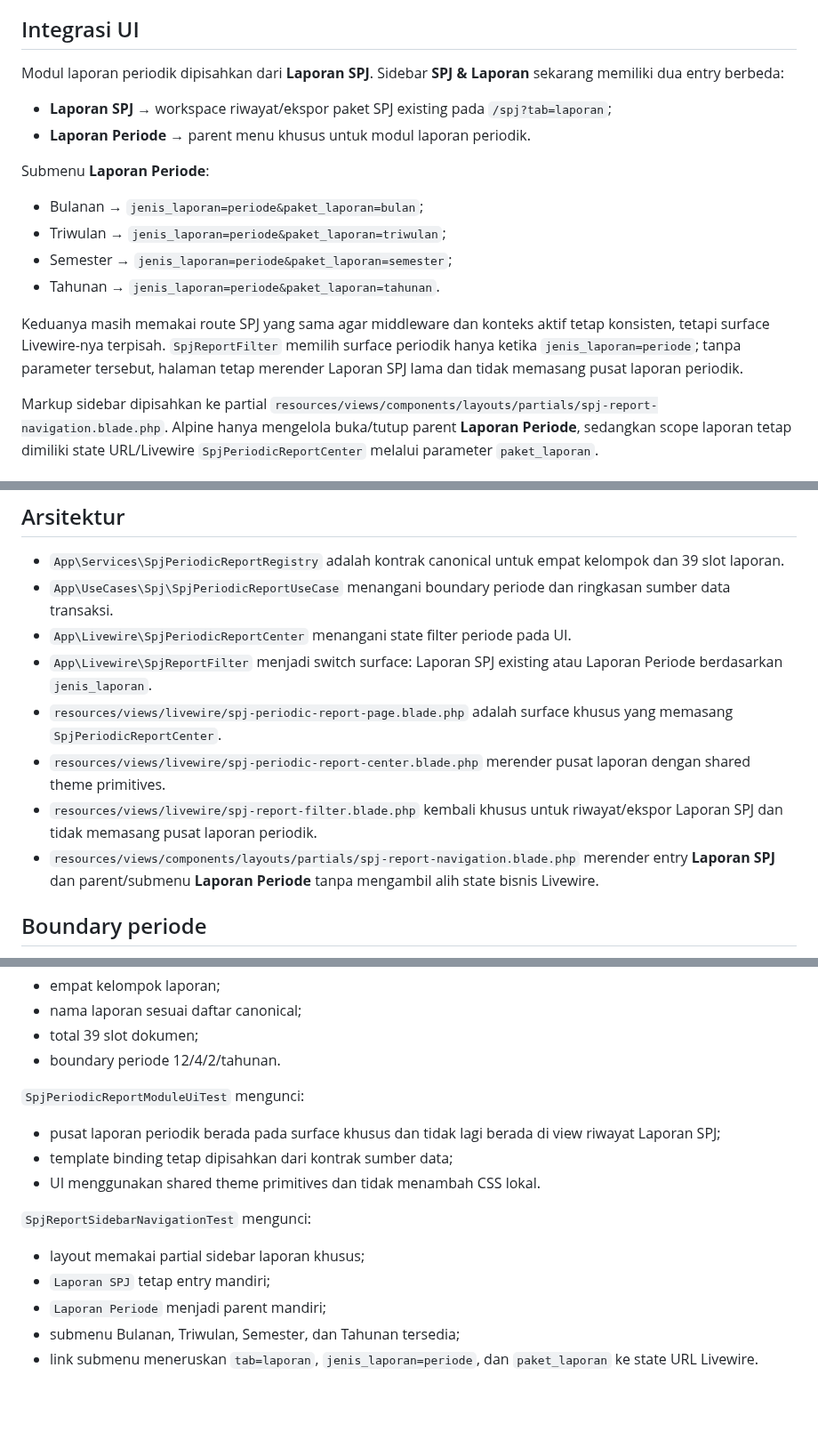
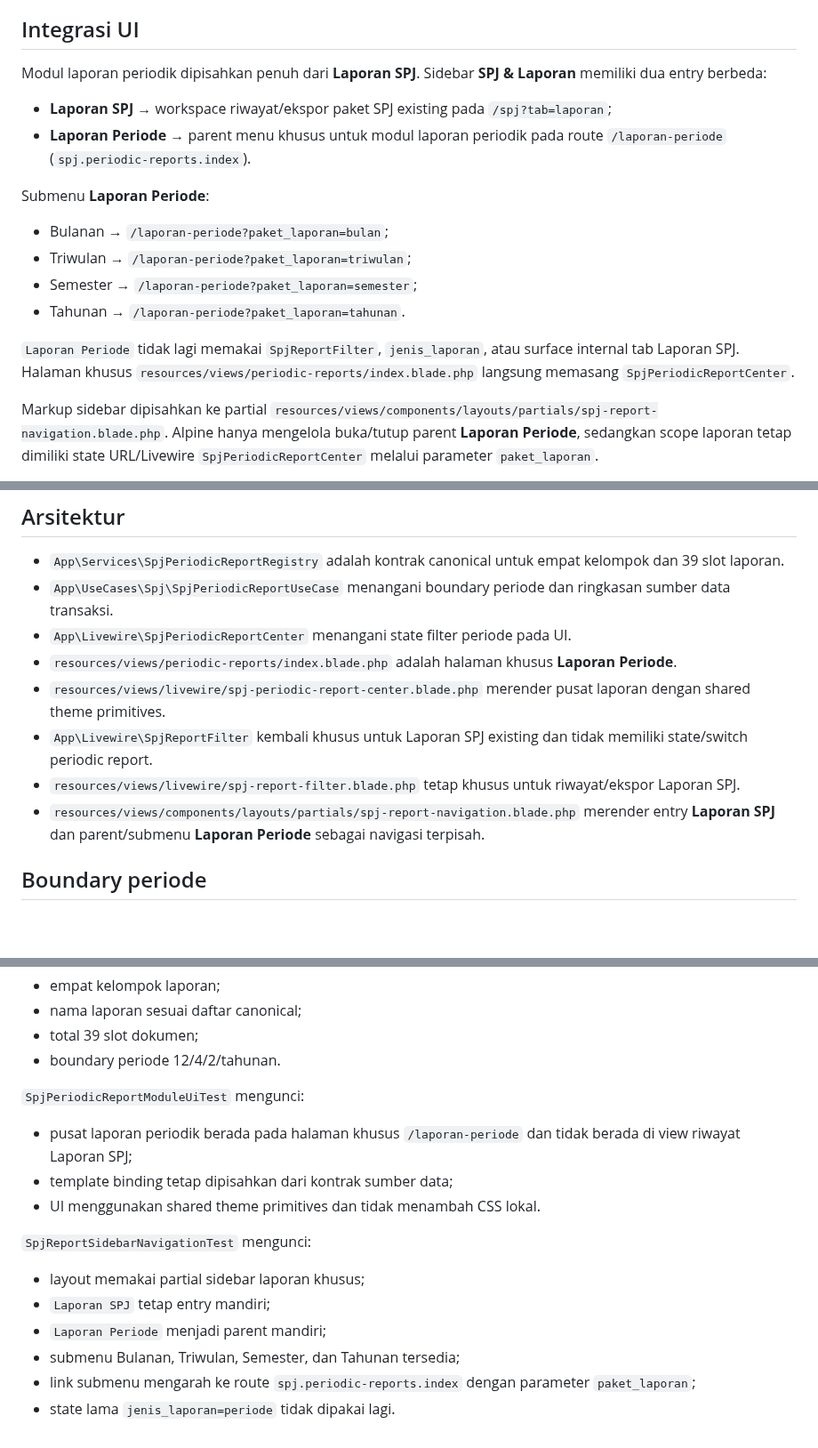
Before and after one commit to amwaluddinlubis-code/APP-SPJ, a Markdown page: docs/PERIODIC_REPORT_MODULE.md, 3 parts joined by grey strips. Shown at 89% size. Rendered like a GitHub page; blank space fills up the shorter version.

Commit message:
Document dedicated periodic report page

```diff
--- a/docs/PERIODIC_REPORT_MODULE.md
+++ b/docs/PERIODIC_REPORT_MODULE.md
@@ -7,19 +7,19 @@ Dokumen ini mendefinisikan kontrak modul laporan periodik. Audit, koreksi, dan b
 
 ## Integrasi UI
 
-Modul laporan periodik dipisahkan dari **Laporan SPJ**. Sidebar **SPJ & Laporan** sekarang memiliki dua entry berbeda:
+Modul laporan periodik dipisahkan penuh dari **Laporan SPJ**. Sidebar **SPJ & Laporan** memiliki dua entry berbeda:
 
 - **Laporan SPJ** → workspace riwayat/ekspor paket SPJ existing pada `/spj?tab=laporan`;
-- **Laporan Periode** → parent menu khusus untuk modul laporan periodik.
+- **Laporan Periode** → parent menu khusus untuk modul laporan periodik pada route `/laporan-periode` (`spj.periodic-reports.index`).
 
 Submenu **Laporan Periode**:
 
-- Bulanan → `jenis_laporan=periode&paket_laporan=bulan`;
-- Triwulan → `jenis_laporan=periode&paket_laporan=triwulan`;
-- Semester → `jenis_laporan=periode&paket_laporan=semester`;
-- Tahunan → `jenis_laporan=periode&paket_laporan=tahunan`.
+- Bulanan → `/laporan-periode?paket_laporan=bulan`;
+- Triwulan → `/laporan-periode?paket_laporan=triwulan`;
+- Semester → `/laporan-periode?paket_laporan=semester`;
+- Tahunan → `/laporan-periode?paket_laporan=tahunan`.
 
-Keduanya masih memakai route SPJ yang sama agar middleware dan konteks aktif tetap konsisten, tetapi surface Livewire-nya terpisah. `SpjReportFilter` memilih surface periodik hanya ketika `jenis_laporan=periode`; tanpa parameter tersebut, halaman tetap merender Laporan SPJ lama dan tidak memasang pusat laporan periodik.
+`Laporan Periode` tidak lagi memakai `SpjReportFilter`, `jenis_laporan`, atau surface internal tab Laporan SPJ. Halaman khusus `resources/views/periodic-reports/index.blade.php` langsung memasang `SpjPeriodicReportCenter`.
 
 Markup sidebar dipisahkan ke partial `resources/views/components/layouts/partials/spj-report-navigation.blade.php`. Alpine hanya mengelola buka/tutup parent **Laporan Periode**, sedangkan scope laporan tetap dimiliki state URL/Livewire `SpjPeriodicReportCenter` melalui parameter `paket_laporan`.
 
@@ -91,11 +91,11 @@ Periode: tahun anggaran aktif.
 - `App\Services\SpjPeriodicReportRegistry` adalah kontrak canonical untuk empat kelompok dan 39 slot laporan.
 - `App\UseCases\Spj\SpjPeriodicReportUseCase` menangani boundary periode dan ringkasan sumber data transaksi.
 - `App\Livewire\SpjPeriodicReportCenter` menangani state filter periode pada UI.
-- `App\Livewire\SpjReportFilter` menjadi switch surface: Laporan SPJ existing atau Laporan Periode berdasarkan `jenis_laporan`.
-- `resources/views/livewire/spj-periodic-report-page.blade.php` adalah surface khusus yang memasang `SpjPeriodicReportCenter`.
+- `resources/views/periodic-reports/index.blade.php` adalah halaman khusus **Laporan Periode**.
 - `resources/views/livewire/spj-periodic-report-center.blade.php` merender pusat laporan dengan shared theme primitives.
-- `resources/views/livewire/spj-report-filter.blade.php` kembali khusus untuk riwayat/ekspor Laporan SPJ dan tidak memasang pusat laporan periodik.
-- `resources/views/components/layouts/partials/spj-report-navigation.blade.php` merender entry **Laporan SPJ** dan parent/submenu **Laporan Periode** tanpa mengambil alih state bisnis Livewire.
+- `App\Livewire\SpjReportFilter` kembali khusus untuk Laporan SPJ existing dan tidak memiliki state/switch periodic report.
+- `resources/views/livewire/spj-report-filter.blade.php` tetap khusus untuk riwayat/ekspor Laporan SPJ.
+- `resources/views/components/layouts/partials/spj-report-navigation.blade.php` merender entry **Laporan SPJ** dan parent/submenu **Laporan Periode** sebagai navigasi terpisah.
 
 ## Boundary periode
 
@@ -140,7 +140,7 @@ Karena itu UI boleh menyatakan sumber data tersedia, tetapi tidak boleh mengklai
 
 `SpjPeriodicReportModuleUiTest` mengunci:
 
-- pusat laporan periodik berada pada surface khusus dan tidak lagi berada di view riwayat Laporan SPJ;
+- pusat laporan periodik berada pada halaman khusus `/laporan-periode` dan tidak berada di view riwayat Laporan SPJ;
 - template binding tetap dipisahkan dari kontrak sumber data;
 - UI menggunakan shared theme primitives dan tidak menambah CSS lokal.
 
@@ -150,4 +150,5 @@ Karena itu UI boleh menyatakan sumber data tersedia, tetapi tidak boleh mengklai
 - `Laporan SPJ` tetap entry mandiri;
 - `Laporan Periode` menjadi parent mandiri;
 - submenu Bulanan, Triwulan, Semester, dan Tahunan tersedia;
-- link submenu meneruskan `tab=laporan`, `jenis_laporan=periode`, dan `paket_laporan` ke state URL Livewire.
+- link submenu mengarah ke route `spj.periodic-reports.index` dengan parameter `paket_laporan`;
+- state lama `jenis_laporan=periode` tidak dipakai lagi.
```
